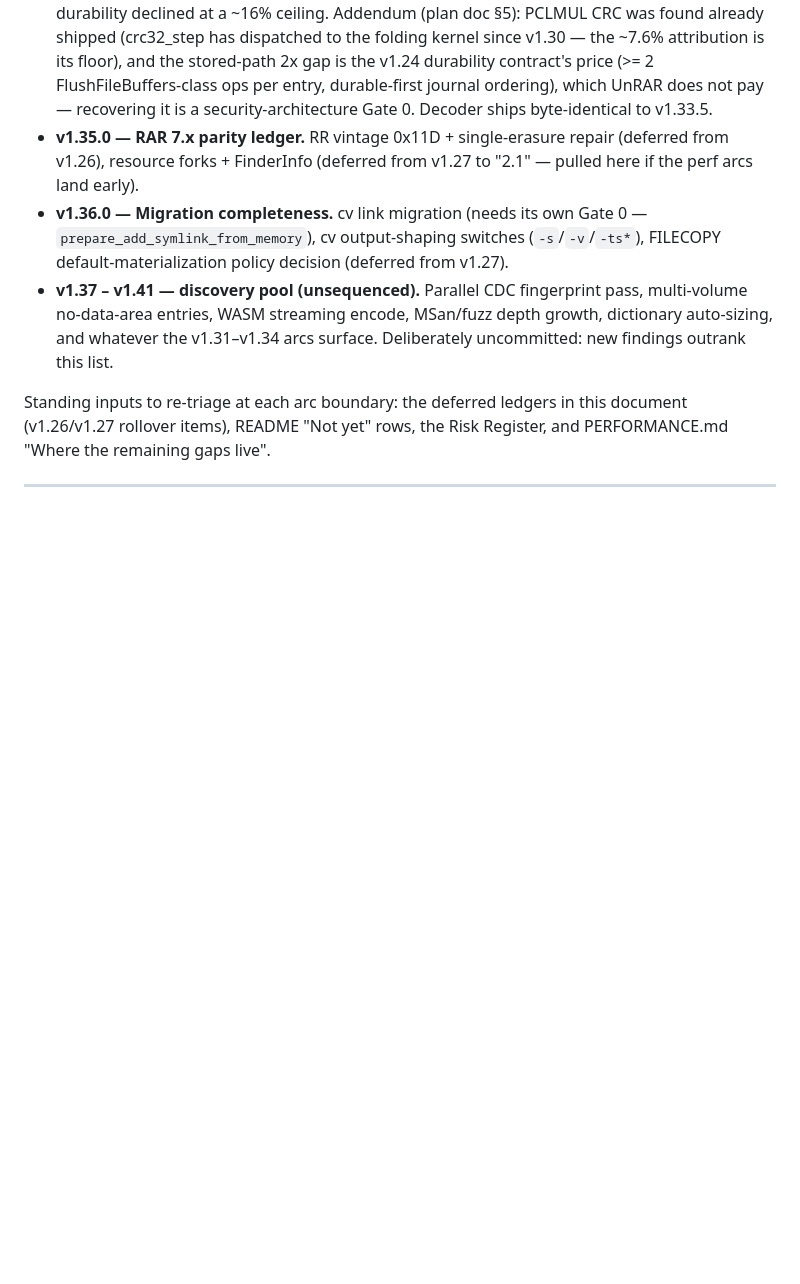
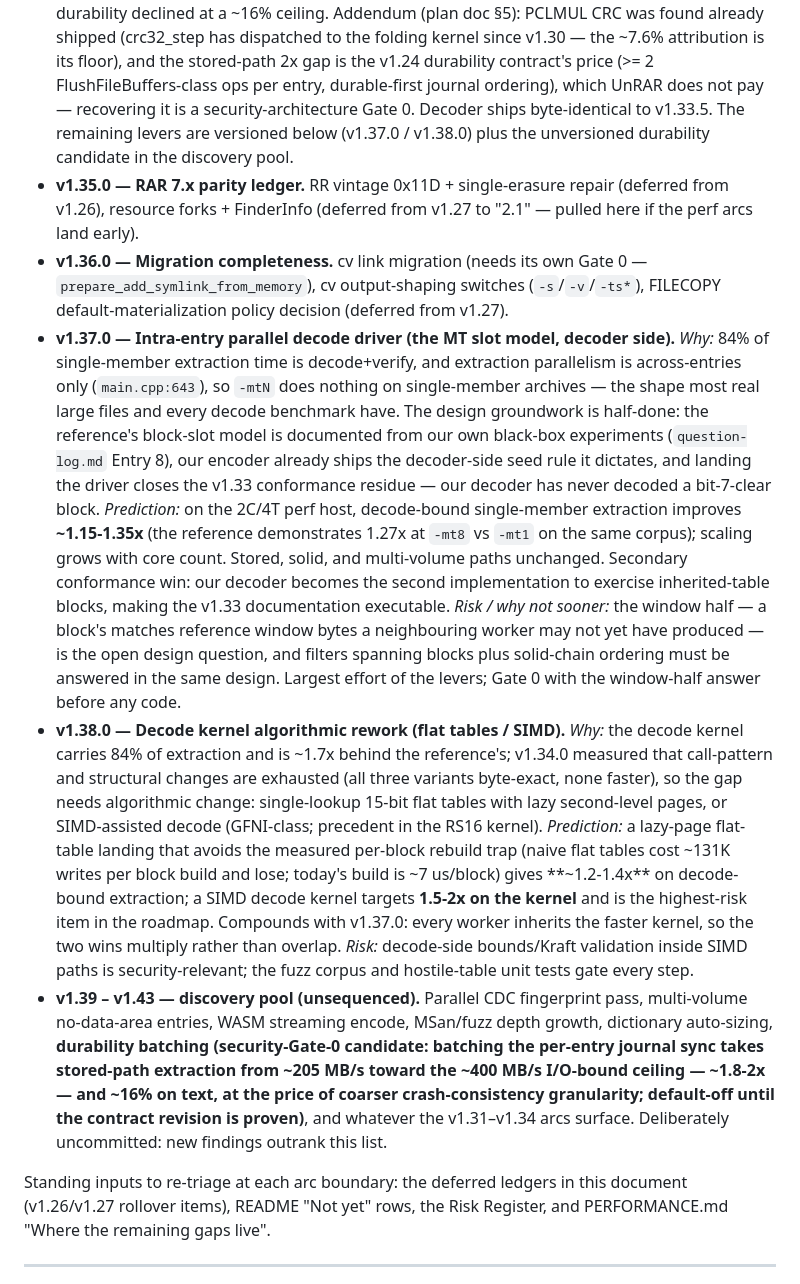
Before and after one commit to geometric-dev/openrar, a Markdown page: docs/ROADMAP.md, the part around the change. Drawn GitHub-style; blank space fills up the shorter version.

Commit message:
docs(roadmap): version the extraction levers - v1.37.0 MT decode driver, v1.38.0 decode kernel rework, durability batching in the pool
Each entry carries the why (measured from the v1.34.0 record) and a
grounded prediction: v1.37.0 ~1.15-1.35x on decode-bound single-member
extraction plus the bit-7 conformance closure; v1.38.0 ~1.2-1.4x via
lazy-page flat tables or 1.5-2x kernel via SIMD decode (highest risk);
durability batching ~1.8-2x stored-path / ~16% text as an unversioned
security-Gate-0 candidate. v1.37.0 and v1.38.0 compound - workers inherit
the faster kernel.

```diff
--- a/docs/ROADMAP.md
+++ b/docs/ROADMAP.md
@@ -390,7 +390,9 @@ gate until dethroned by evidence).
   stored-path 2x gap is the v1.24 durability contract's price (>= 2
   FlushFileBuffers-class ops per entry, durable-first journal ordering),
   which UnRAR does not pay — recovering it is a security-architecture Gate 0.
-  Decoder ships byte-identical to v1.33.5.
+  Decoder ships byte-identical to v1.33.5. The remaining levers are versioned
+  below (v1.37.0 / v1.38.0) plus the unversioned durability candidate in the
+  discovery pool.
 - **v1.35.0 — RAR 7.x parity ledger.** RR vintage 0x11D + single-erasure
   repair (deferred from v1.26), resource forks + FinderInfo (deferred
   from v1.27 to "2.1" — pulled here if the perf arcs land early).
@@ -398,11 +400,54 @@ gate until dethroned by evidence).
   Gate 0 — `prepare_add_symlink_from_memory`), cv output-shaping switches
   (`-s`/`-v`/`-ts*`), FILECOPY default-materialization policy decision
   (deferred from v1.27).
-- **v1.37 – v1.41 — discovery pool (unsequenced).** Parallel CDC
+- **v1.37.0 — Intra-entry parallel decode driver (the MT slot model, decoder
+  side).**
+  *Why:* 84% of single-member extraction time is decode+verify, and
+  extraction parallelism is across-entries only (`main.cpp:643`), so `-mtN`
+  does nothing on single-member archives — the shape most real large files
+  and every decode benchmark have. The design groundwork is half-done: the
+  reference's block-slot model is documented from our own black-box
+  experiments (`question-log.md` Entry 8), our encoder already ships the
+  decoder-side seed rule it dictates, and landing the driver closes the
+  v1.33 conformance residue — our decoder has never decoded a bit-7-clear
+  block.
+  *Prediction:* on the 2C/4T perf host, decode-bound single-member
+  extraction improves **~1.15-1.35x** (the reference demonstrates 1.27x at
+  `-mt8` vs `-mt1` on the same corpus); scaling grows with core count.
+  Stored, solid, and multi-volume paths unchanged. Secondary conformance
+  win: our decoder becomes the second implementation to exercise
+  inherited-table blocks, making the v1.33 documentation executable.
+  *Risk / why not sooner:* the window half — a block's matches reference
+  window bytes a neighbouring worker may not yet have produced — is the
+  open design question, and filters spanning blocks plus solid-chain
+  ordering must be answered in the same design. Largest effort of the
+  levers; Gate 0 with the window-half answer before any code.
+- **v1.38.0 — Decode kernel algorithmic rework (flat tables / SIMD).**
+  *Why:* the decode kernel carries 84% of extraction and is ~1.7x behind
+  the reference's; v1.34.0 measured that call-pattern and structural changes
+  are exhausted (all three variants byte-exact, none faster), so the gap
+  needs algorithmic change: single-lookup 15-bit flat tables with lazy
+  second-level pages, or SIMD-assisted decode (GFNI-class; precedent in the
+  RS16 kernel).
+  *Prediction:* a lazy-page flat-table landing that avoids the measured
+  per-block rebuild trap (naive flat tables cost ~131K writes per block
+  build and lose; today's build is ~7 us/block) gives **~1.2-1.4x** on
+  decode-bound extraction; a SIMD decode kernel targets **1.5-2x on the
+  kernel** and is the highest-risk item in the roadmap. Compounds with
+  v1.37.0: every worker inherits the faster kernel, so the two wins
+  multiply rather than overlap.
+  *Risk:* decode-side bounds/Kraft validation inside SIMD paths is
+  security-relevant; the fuzz corpus and hostile-table unit tests gate
+  every step.
+- **v1.39 – v1.43 — discovery pool (unsequenced).** Parallel CDC
   fingerprint pass, multi-volume no-data-area entries, WASM streaming
-  encode, MSan/fuzz depth growth, dictionary auto-sizing, and whatever
-  the v1.31–v1.34 arcs surface. Deliberately uncommitted: new findings
-  outrank this list.
+  encode, MSan/fuzz depth growth, dictionary auto-sizing, **durability
+  batching (security-Gate-0 candidate: batching the per-entry journal sync
+  takes stored-path extraction from ~205 MB/s toward the ~400 MB/s
+  I/O-bound ceiling — ~1.8-2x — and ~16% on text, at the price of coarser
+  crash-consistency granularity; default-off until the contract revision is
+  proven)**, and whatever the v1.31–v1.34 arcs surface. Deliberately
+  uncommitted: new findings outrank this list.
 
 Standing inputs to re-triage at each arc boundary: the deferred ledgers in
 this document (v1.26/v1.27 rollover items), README "Not yet" rows, the
```
